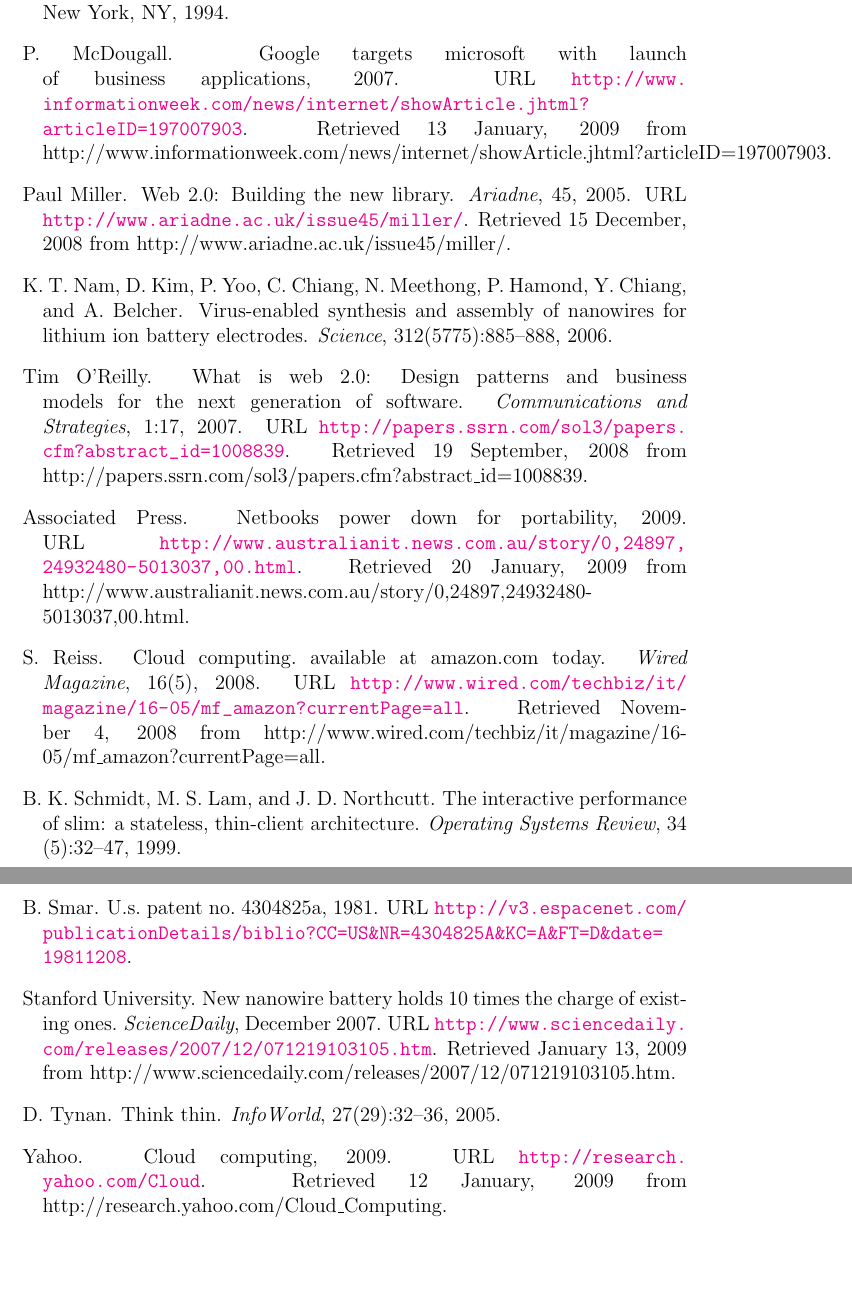
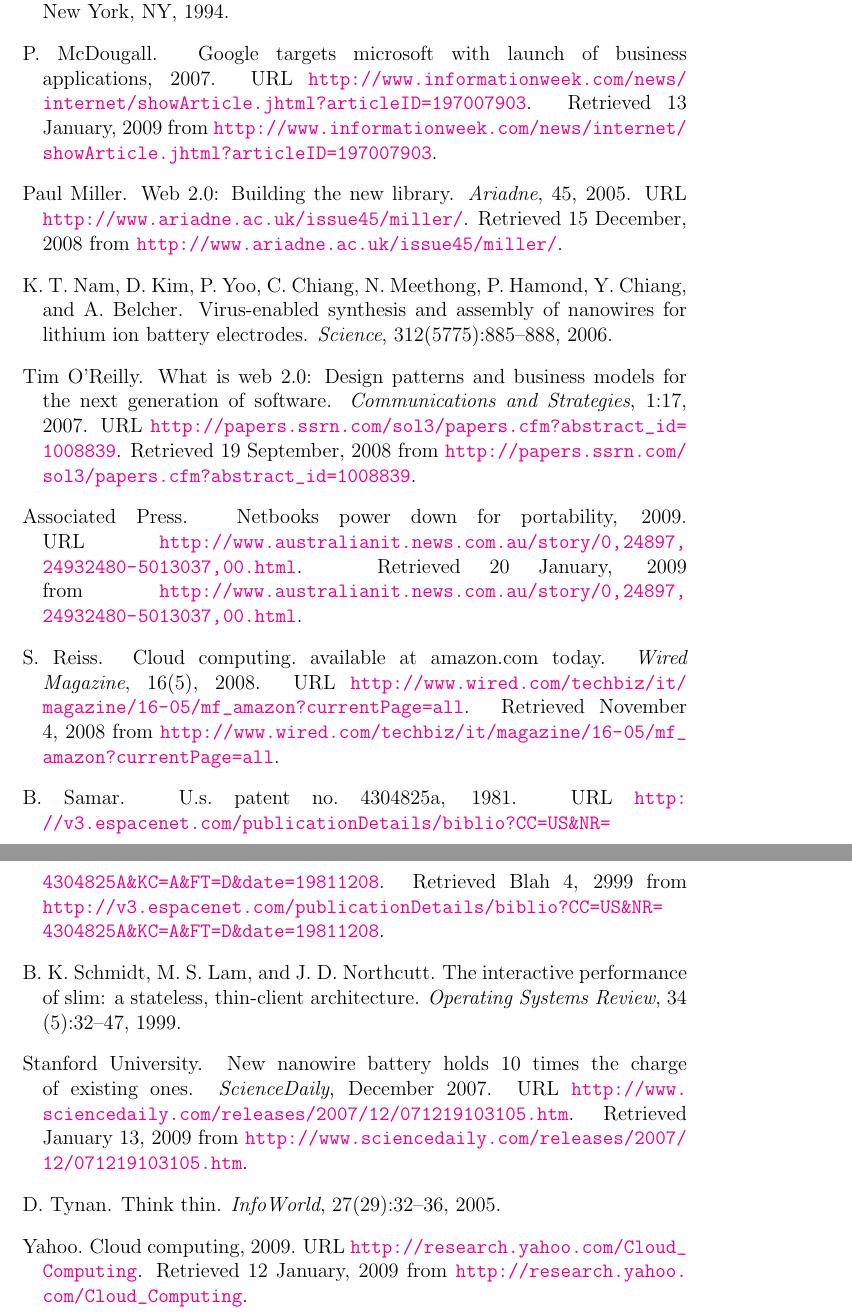
Before and after one commit to timvisher/CMSCU498-Literature-Review, a LaTeX document (literatureReview.tex, which reads bibliography.bib): two parts of pages 22 and 23 of 23 before the commit and two parts of pages 23 and 24 of 24 after it, joined at a grey line, cut so that both start at the same text, the shorter picture padded with empty space. Compiled offline with pdfLaTeX; a missing bibliography style is replaced by a similar one.

Commit message:
Bibliography now hyperlinks and is awesome. EOM

```diff
--- a/bibliography.bib
+++ b/bibliography.bib
@@ -15,7 +15,7 @@
     title = "Netbooks power down for portability",
     year = "2009",
     url = "http://www.australianit.news.com.au/story/0,24897,24932480-5013037,00.html",
-    note = "Retrieved 20 January, 2009 from http://www.australianit.news.com.au/story/0,24897,24932480-5013037,00.html"
+    note = "Retrieved 20 January, 2009 from \url{http://www.australianit.news.com.au/story/0,24897,24932480-5013037,00.html}"
 }
 
 @misc{
@@ -24,7 +24,7 @@
     title = "Google and the Wisdom of Clouds",
     year = "2009",
     url = "http://www.businessweek.com/print/magazine/content/07\_52/b4064048925836.htm",
-    note = "Retrieved 13 January, 2009 from http://www.businessweek.com/print/magazine/content/07\_52/b4064048925836.htm"
+    note = "Retrieved 13 January, 2009 from \url{http://www.businessweek.com/print/magazine/content/07\_52/b4064048925836.htm}"
 }
 
 @misc{
@@ -42,7 +42,7 @@
     title = "Analysis: What is a smart phone?",
     year = "2006",
     url = "http://networks.silicon.com/mobile/0,39024665,39156391,00.htm",
-    note = "Retrieved 14 January, 2009 from http://networks.silicon.com/mobile/0,39024665,39156391,00.htm"
+    note = "Retrieved 14 January, 2009 from \url{http://networks.silicon.com/mobile/0,39024665,39156391,00.htm}"
 }
 
 @article{
@@ -136,7 +136,7 @@
     title = "Google Targets Microsoft With Launch Of Business Applications",
     year = "2007",
     url = "http://www.informationweek.com/news/internet/showArticle.jhtml?articleID=197007903",
-    note = "Retrieved 13 January, 2009 from http://www.informationweek.com/news/internet/showArticle.jhtml?articleID=197007903"
+    note = "Retrieved 13 January, 2009 from \url{http://www.informationweek.com/news/internet/showArticle.jhtml?articleID=197007903}"
 }
 
 @article{
@@ -168,7 +168,7 @@
     journal = "Communications and Strategies",
     volume = "1",
     pages = "17",
-    note = "Retrieved 19 September, 2008 from http://papers.ssrn.com/sol3/papers.cfm?abstract\_id=1008839",
+    note = "Retrieved 19 September, 2008 from \url{http://papers.ssrn.com/sol3/papers.cfm?abstract\_id=1008839}",
     url = "http://papers.ssrn.com/sol3/papers.cfm?abstract\_id=1008839",
     year = "2007"
 }
@@ -181,16 +181,17 @@
     journal = "Wired Magazine",
     volume = "16",
     number = "5",
-    note = "Retrieved November 4, 2008 from http://www.wired.com/techbiz/it/magazine/16-05/mf\_amazon?currentPage=all",
+    note = "Retrieved November 4, 2008 from \url{http://www.wired.com/techbiz/it/magazine/16-05/mf\_amazon?currentPage=all}",
     url = "http://www.wired.com/techbiz/it/magazine/16-05/mf\_amazon?currentPage=all"
 }
 
 @misc{
     samar1981,
-    author = "B. Smar",
+    author = "B. Samar",
     year = "1981",
     title = "U.S. Patent No. 4304825A",
-    url = "http://v3.espacenet.com/publicationDetails/biblio?CC=US&NR=4304825A&KC=A&FT=D&date=19811208"
+    url = "http://v3.espacenet.com/publicationDetails/biblio?CC=US&NR=4304825A&KC=A&FT=D&date=19811208",
+    note = "Retrieved Blah 4, 2999 from \url{http://v3.espacenet.com/publicationDetails/biblio?CC=US&NR=4304825A&KC=A&FT=D&date=19811208}"
 }
 
 @article{
@@ -212,7 +213,7 @@
     title = "New Nanowire Battery Holds 10 Times The Charge Of Existing Ones",
     journal = "ScienceDaily",
     url = "http://www.sciencedaily.com/releases/2007/12/071219103105.htm",
-    note = "Retrieved January 13, 2009 from http://www.sciencedaily.com/releases/2007/12/071219103105.htm"
+    note = "Retrieved January 13, 2009 from \url{http://www.sciencedaily.com/releases/2007/12/071219103105.htm}"
 }
 
 @article{
@@ -231,6 +232,6 @@
     author = "Yahoo",
     year = "2009",
     title = "Cloud Computing",
-    note = "Retrieved 12 January, 2009 from http://research.yahoo.com/Cloud\_Computing",
-    url = "http://research.yahoo.com/Cloud\Computing"
+    note = "Retrieved 12 January, 2009 from  \url{http://research.yahoo.com/Cloud\_Computing}",
+    url = "http://research.yahoo.com/Cloud\_Computing"
 }
--- a/literatureReview.tex
+++ b/literatureReview.tex
@@ -1,7 +1,8 @@
-\documentclass[12pt,oneside,letterpaper]{article}
-\author{Tim Visher}
+\documentclass[12pt,oneside,letterpaper,titlepage]{article}
+\author{Tim Visher\\ CMSCU 310\\ Chestnut Hill College}
 \title{The Effects of Web 2.0 and Cloud Computing on the Design of Mobile Computing Hardware.}
 \date{January 20, 2009}
 \usepackage[hyperindex=true,colorlinks=true]{hyperref}
 \usepackage{natbib}
+\usepackage[version=3]{mhchem}
 \begin{document}
```
Also changed, not shown: bibliography.bib (6 more changed lines), literatureReview.tex (7 more changed lines).
